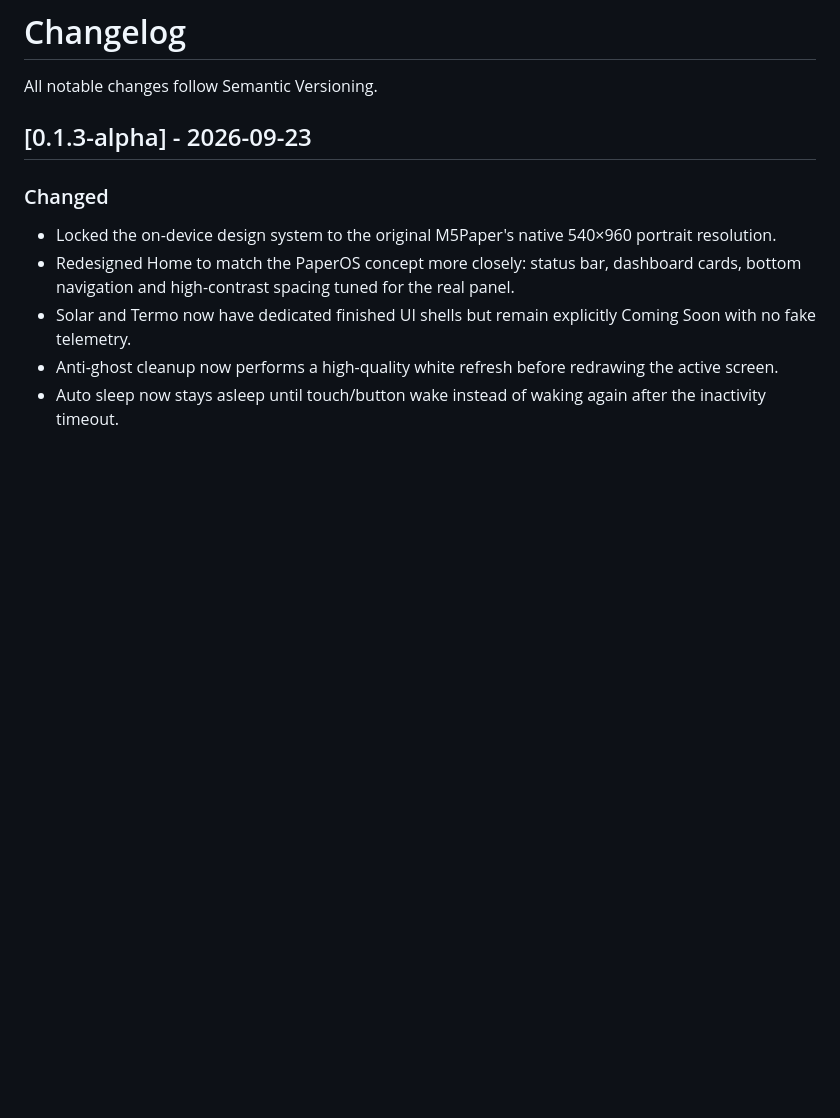
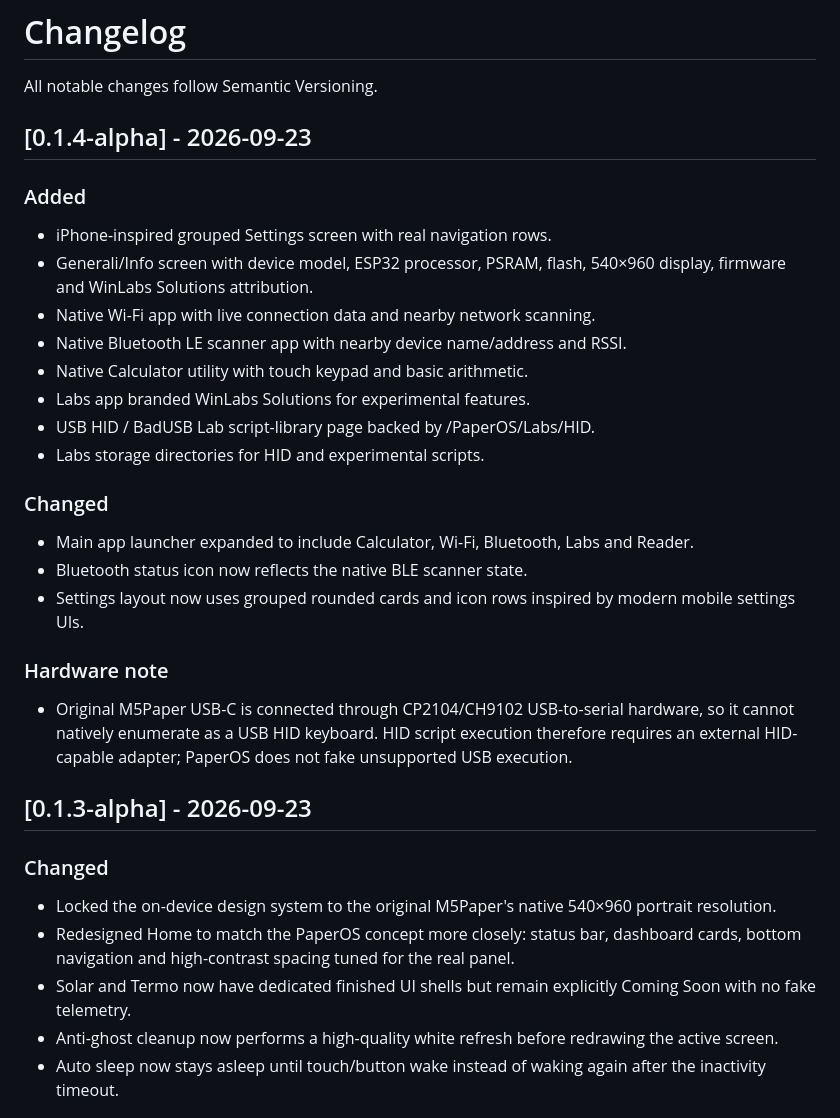
Before and after one commit to wincklers85/PaperOS-M5Paper, a Markdown page: CHANGELOG.md, the part around the change. GitHub-like rendering; blank space fills up the shorter version.

Commit message:
docs: document PaperOS 0.1.4-alpha apps settings and Labs

```diff
--- a/CHANGELOG.md
+++ b/CHANGELOG.md
@@ -1,6 +1,27 @@
 # Changelog
 
 All notable changes follow Semantic Versioning.
+
+## [0.1.4-alpha] - 2026-09-23
+
+### Added
+- iPhone-inspired grouped Settings screen with real navigation rows.
+- Generali/Info screen with device model, ESP32 processor, PSRAM, flash, 540×960 display, firmware and WinLabs Solutions attribution.
+- Native Wi-Fi app with live connection data and nearby network scanning.
+- Native Bluetooth LE scanner app with nearby device name/address and RSSI.
+- Native Calculator utility with touch keypad and basic arithmetic.
+- Labs app branded WinLabs Solutions for experimental features.
+- USB HID / BadUSB Lab script-library page backed by /PaperOS/Labs/HID.
+- Labs storage directories for HID and experimental scripts.
+
+### Changed
+- Main app launcher expanded to include Calculator, Wi-Fi, Bluetooth, Labs and Reader.
+- Bluetooth status icon now reflects the native BLE scanner state.
+- Settings layout now uses grouped rounded cards and icon rows inspired by modern mobile settings UIs.
+
+### Hardware note
+- Original M5Paper USB-C is connected through CP2104/CH9102 USB-to-serial hardware, so it cannot natively enumerate as a USB HID keyboard. HID script execution therefore requires an external HID-capable adapter; PaperOS does not fake unsupported USB execution.
+
 
 ## [0.1.3-alpha] - 2026-09-23
 
```
